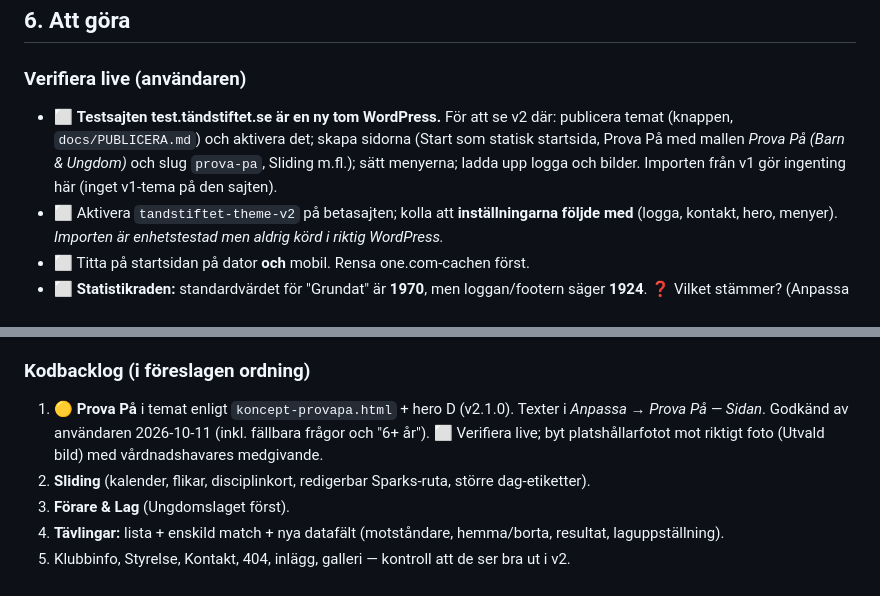
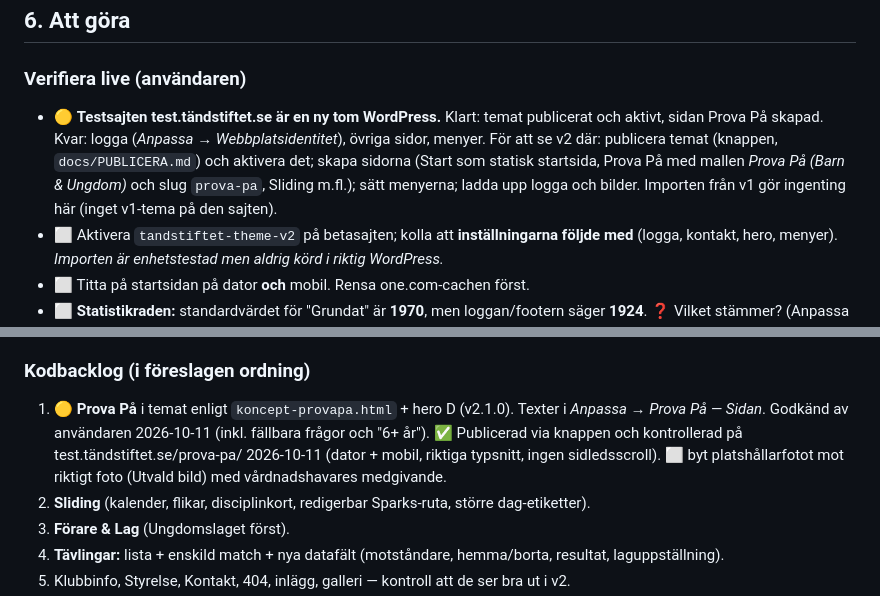
Before and after one commit to Arnbjorn/mkt-web, a Markdown page: docs/PROJEKTKONTEXT.md, 2 parts joined by grey strips. Drawn GitHub-style.

Commit message:
PROJEKTKONTEXT: Prova På kontrollerad på testsajten
Co-Authored-By: Claude Opus 5.5 <noreply@anthropic.com>

```diff
--- a/docs/PROJEKTKONTEXT.md
+++ b/docs/PROJEKTKONTEXT.md
@@ -96,7 +96,7 @@ Alla med Customizer-nycklar (`tmc_…`) — se `CLAUDE.md` för kartan.
 ## 6. Att göra
 
 ### Verifiera live (användaren)
-- ⬜ **Testsajten test.tändstiftet.se är en ny tom WordPress.** För att se v2 där: publicera temat (knappen, `docs/PUBLICERA.md`) och aktivera det; skapa sidorna (Start som statisk startsida, Prova På med mallen *Prova På (Barn & Ungdom)* och slug `prova-pa`, Sliding m.fl.); sätt menyerna; ladda upp logga och bilder. Importen från v1 gör ingenting här (inget v1-tema på den sajten).
+- 🟡 **Testsajten test.tändstiftet.se är en ny tom WordPress.** Klart: temat publicerat och aktivt, sidan Prova På skapad. Kvar: logga (*Anpassa → Webbplatsidentitet*), övriga sidor, menyer. För att se v2 där: publicera temat (knappen, `docs/PUBLICERA.md`) och aktivera det; skapa sidorna (Start som statisk startsida, Prova På med mallen *Prova På (Barn & Ungdom)* och slug `prova-pa`, Sliding m.fl.); sätt menyerna; ladda upp logga och bilder. Importen från v1 gör ingenting här (inget v1-tema på den sajten).
 - ⬜ Aktivera `tandstiftet-theme-v2` på betasajten; kolla att **inställningarna följde med** (logga, kontakt, hero, menyer). *Importen är enhetstestad men aldrig körd i riktig WordPress.*
 - ⬜ Titta på startsidan på dator **och** mobil. Rensa one.com-cachen först.
 - ⬜ **Statistikraden:** standardvärdet för "Grundat" är **1970**, men loggan/footern säger **1924**. ❓ Vilket stämmer? (Anpassa → Statistikrad)
@@ -111,7 +111,7 @@ Alla med Customizer-nycklar (`tmc_…`) — se `CLAUDE.md` för kartan.
 - ❓ Textstorleksknapp — efter att sidorna setts live.
 
 ### Kodbacklog (i föreslagen ordning)
-1. 🟡 **Prova På** i temat enligt `koncept-provapa.html` + hero D (v2.1.0). Texter i *Anpassa → Prova På — Sidan*. Godkänd av användaren 2026-10-11 (inkl. fällbara frågor och "6+ år"). ⬜ Verifiera live; byt platshållarfotot mot riktigt foto (Utvald bild) med vårdnadshavares medgivande.
+1. 🟡 **Prova På** i temat enligt `koncept-provapa.html` + hero D (v2.1.0). Texter i *Anpassa → Prova På — Sidan*. Godkänd av användaren 2026-10-11 (inkl. fällbara frågor och "6+ år"). ✅ Publicerad via knappen och kontrollerad på test.tändstiftet.se/prova-pa/ 2026-10-11 (dator + mobil, riktiga typsnitt, ingen sidledsscroll). ⬜ byt platshållarfotot mot riktigt foto (Utvald bild) med vårdnadshavares medgivande.
 2. **Sliding** (kalender, flikar, disciplinkort, redigerbar Sparks-ruta, större dag-etiketter).
 3. **Förare & Lag** (Ungdomslaget först).
 4. **Tävlingar:** lista + enskild match + nya datafält (motståndare, hemma/borta, resultat, laguppställning).
```
